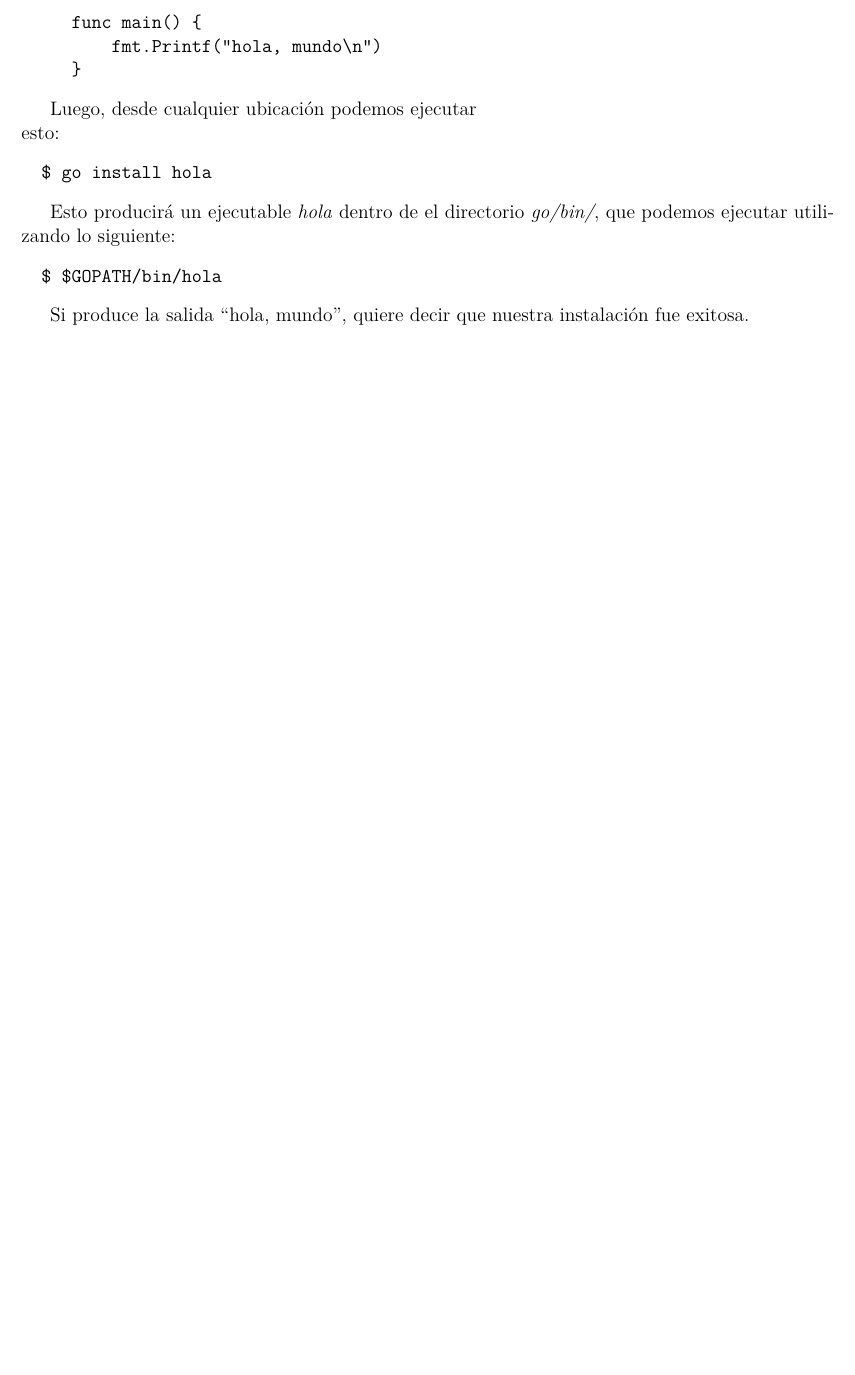
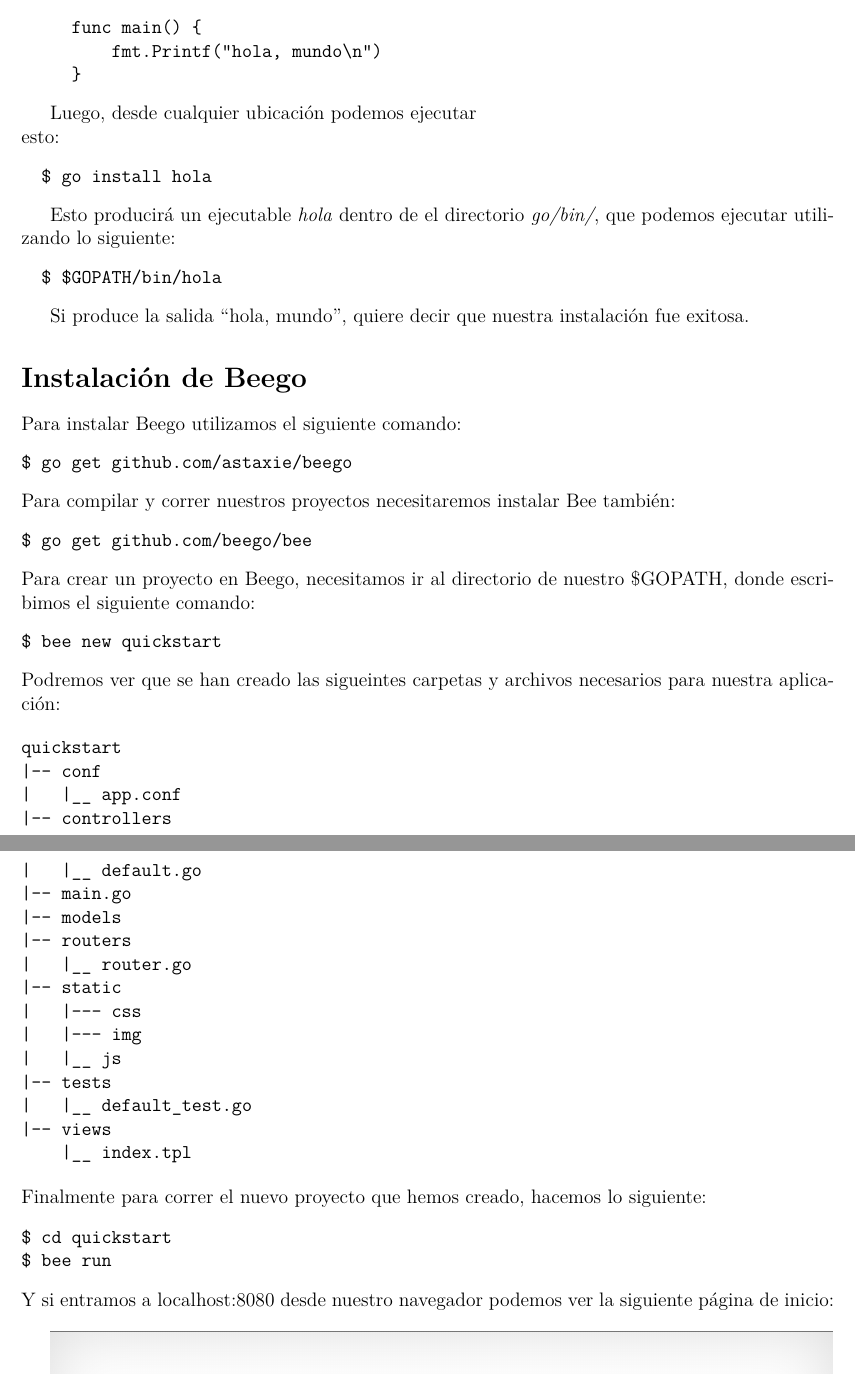
Before and after one commit to Kihui/Beego-CRUD, a LaTeX document (doc/Manual-CRUD.tex): part of page 2 of 2 before the commit and two parts of pages 2 and 3 of 3 after it, the two joined at a grey line, cut so that both start at the same text, the shorter picture padded with empty space. Compiled offline with pdfLaTeX.

Commit message:
Instalacion de Beego agregada

```diff
--- a/doc/Manual-CRUD.tex
+++ b/doc/Manual-CRUD.tex
@@ -12,13 +12,14 @@
 \usepackage{tabularx}
 \usepackage{wasysym}
 \usepackage{listings}
+\usepackage{graphicx}
 
 %\usepackage{graphicx}
 %\graphicspath { {tarea01/media/} }
 %\usepackage{pifont}
 
 %Preambulo
-\title{Tecnologías para desarrollos en internet \\ Manual CRUD: Gorilla}
+\title{Tecnologías para desarrollos en internet \\ Manual CRUD: Beego}
 \author{Kihui-DEV}
 \date{Fecha: 18/09/16 \\ Facultad de Ciencias UNAM}
 
@@ -82,4 +83,52 @@
 \end{verbatim}
 
 Si produce la salida ``hola, mundo'', quiere decir que nuestra instalación fue exitosa.
+
+\section*{Instalación de Beego}
+
+\noindent Para instalar Beego utilizamos el siguiente comando:
+\begin{verbatim}
+$ go get github.com/astaxie/beego
+\end{verbatim}
+
+\noindent Para compilar y correr nuestros proyectos necesitaremos instalar Bee también:
+\begin{verbatim}
+$ go get github.com/beego/bee
+\end{verbatim}
+
+\noindent Para crear un proyecto en Beego, necesitamos ir al directorio de nuestro $\$$GOPATH, donde escribimos el siguiente comando:
+\begin{verbatim}
+$ bee new quickstart
+\end{verbatim}
+\noindent Podremos ver que se han creado las sigueintes carpetas y archivos necesarios para nuestra aplicación:
+
+\begin{verbatim}
+quickstart
+|-- conf
+|   |__ app.conf
+|-- controllers
+|   |__ default.go
+|-- main.go
+|-- models
+|-- routers
+|   |__ router.go
+|-- static
+|   |--- css
+|   |--- img
+|   |__ js
+|-- tests
+|   |__ default_test.go
+|-- views
+    |__ index.tpl
+\end{verbatim}
+
+\noindent Finalmente para correr el nuevo proyecto que hemos creado,  hacemos lo siguiente:
+\begin{verbatim}
+$ cd quickstart
+$ bee run
+\end{verbatim}
+\noindent Y si entramos a localhost:8080 desde nuestro navegador podemos ver la siguiente página de inicio: \\
+
+\includegraphics[scale=0.25]{beego.png}
+
 \end{document}
```
Also changed, not shown: doc/Manual-CRUD.pdf, doc/beego.png (added).
